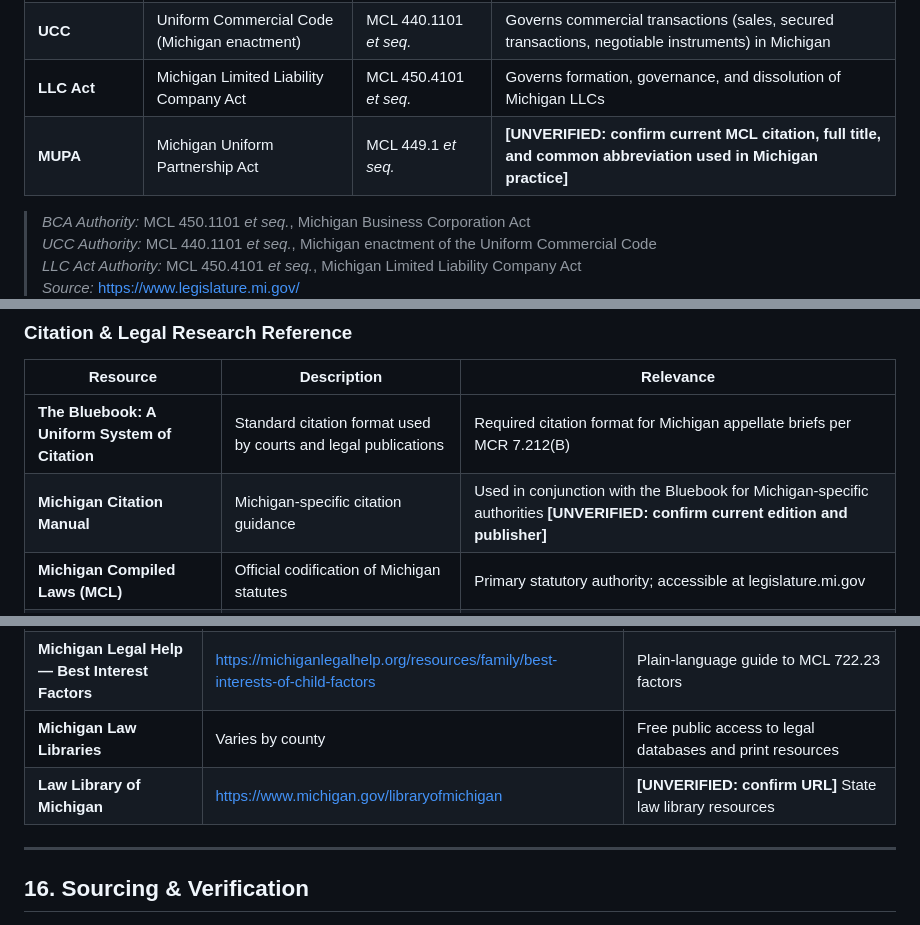
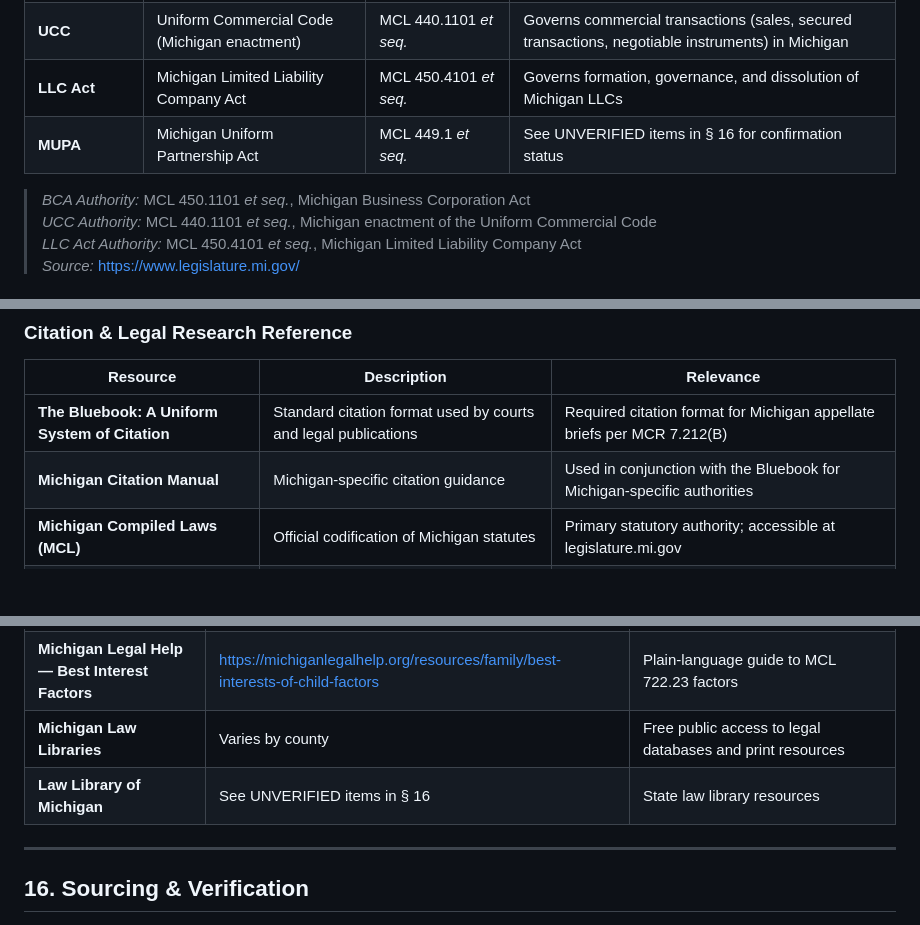
Before and after one commit to fatcrapinmybutt/Michigan-MCLA, a Markdown page: catalogue.md, 3 parts joined by grey strips. Rendered like a GitHub page; blank space fills up the shorter version.

```diff
--- a/catalogue.md
+++ b/catalogue.md
@@ -351,7 +353,7 @@ Michigan circuit courts operate a **Business Court** program for complex busines
 | **BCA** | Michigan Business Corporation Act | MCL 450.1101 *et seq.* | Governs formation, governance, and dissolution of Michigan business corporations |
 | **UCC** | Uniform Commercial Code (Michigan enactment) | MCL 440.1101 *et seq.* | Governs commercial transactions (sales, secured transactions, negotiable instruments) in Michigan |
 | **LLC Act** | Michigan Limited Liability Company Act | MCL 450.4101 *et seq.* | Governs formation, governance, and dissolution of Michigan LLCs |
-| **MUPA** | Michigan Uniform Partnership Act | MCL 449.1 *et seq.* | **[UNVERIFIED: confirm current MCL citation, full title, and common abbreviation used in Michigan practice]** |
+| **MUPA** | Michigan Uniform Partnership Act | MCL 449.1 *et seq.* | See UNVERIFIED items in § 16 for confirmation status |
 
 > *BCA Authority:* MCL 450.1101 *et seq.*, Michigan Business Corporation Act
 > *UCC Authority:* MCL 440.1101 *et seq.*, Michigan enactment of the Uniform Commercial Code
@@ -811,7 +812,7 @@ The **Michigan Judicial Institute (MJI)**, a division of SCAO, produces benchboo
 | Resource | Description | Relevance |
 |---|---|---|
 | **The Bluebook: A Uniform System of Citation** | Standard citation format used by courts and legal publications | Required citation format for Michigan appellate briefs per MCR 7.212(B) |
-| **Michigan Citation Manual** | Michigan-specific citation guidance | Used in conjunction with the Bluebook for Michigan-specific authorities **[UNVERIFIED: confirm current edition and publisher]** |
+| **Michigan Citation Manual** | Michigan-specific citation guidance | Used in conjunction with the Bluebook for Michigan-specific authorities |
 | **Michigan Compiled Laws (MCL)** | Official codification of Michigan statutes | Primary statutory authority; accessible at legislature.mi.gov |
 | **Michigan Court Rules (MCR)** | Procedural rules for all Michigan courts | Promulgated by Michigan Supreme Court |
 | **Michigan Rules of Evidence (MRE)** | Evidentiary rules | Promulgated by Michigan Supreme Court |
@@ -859,7 +860,7 @@ The **Michigan Judicial Institute (MJI)**, a division of SCAO, produces benchboo
 | **Michigan Legal Help** | <https://michiganlegalhelp.org/> | Free legal information and self-help tools; includes custody and family law guides |
 | **Michigan Legal Help — Best Interest Factors** | <https://michiganlegalhelp.org/resources/family/best-interests-of-child-factors> | Plain-language guide to MCL 722.23 factors |
 | **Michigan Law Libraries** | Varies by county | Free public access to legal databases and print resources |
-| **Law Library of Michigan** | <https://www.michigan.gov/libraryofmichigan> | **[UNVERIFIED: confirm URL]** State law library resources |
+| **Law Library of Michigan** | See UNVERIFIED items in § 16 | State law library resources |
 
 ---
 
```
Also changed, not shown: other parts of catalogue.md (+3 -3 lines).
